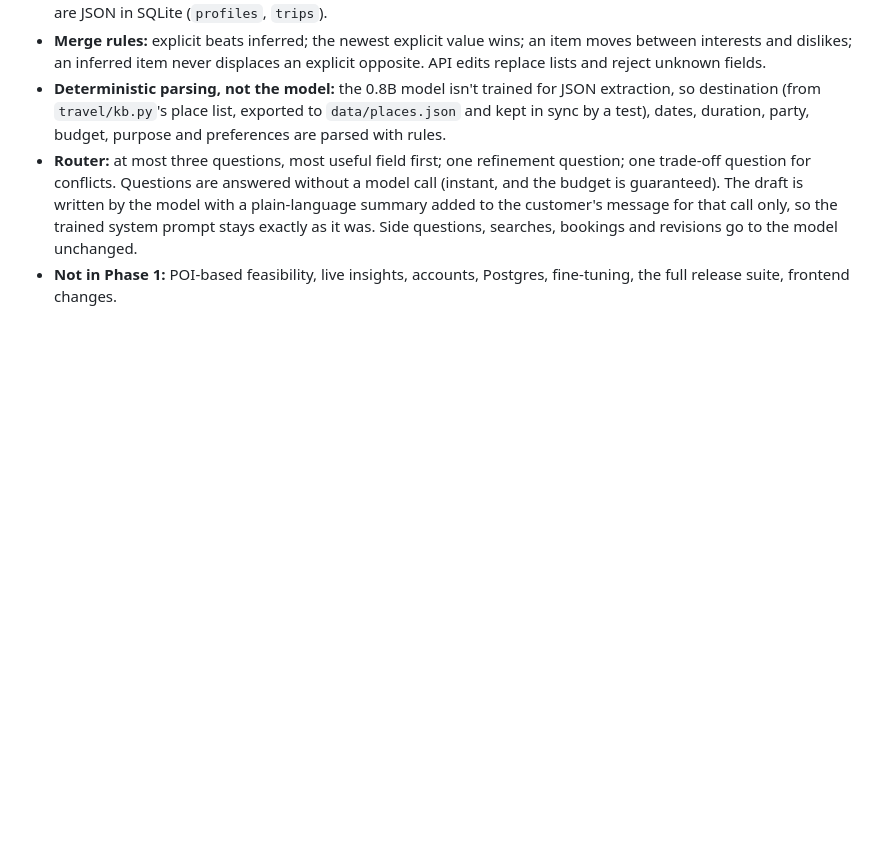
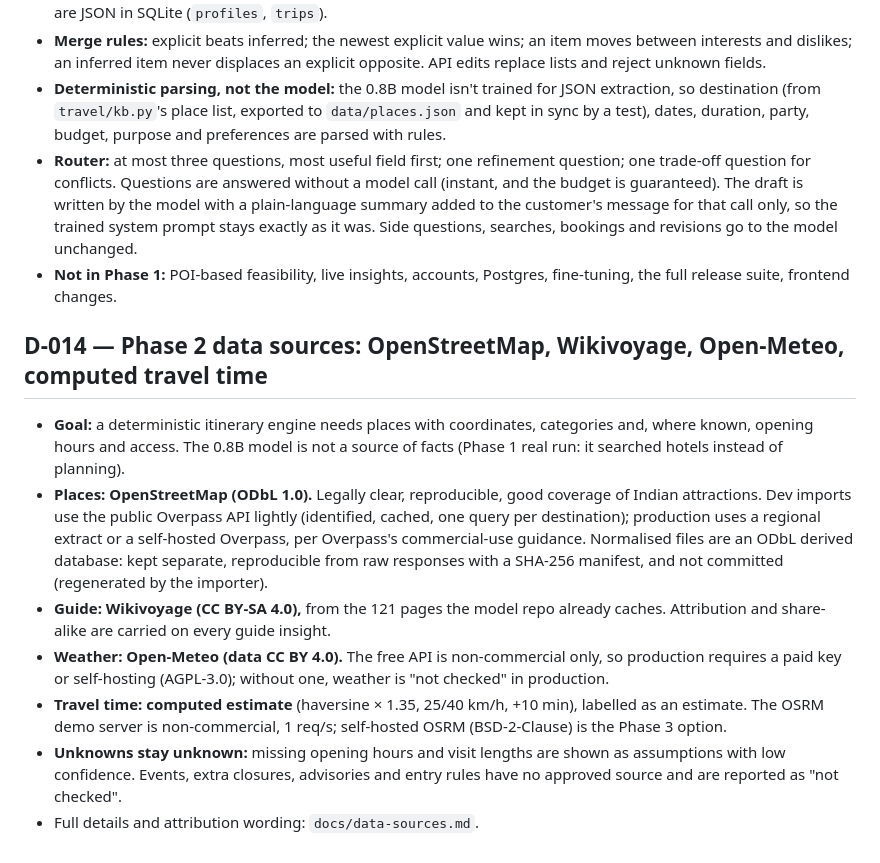
Before and after one commit to Yash3510/travel-advisor-model, a Markdown page: app/decision.md, the part around the change. GitHub-like rendering; blank space fills up the shorter version.

```diff
--- a/app/decision.md
+++ b/app/decision.md
@@ -85,3 +85,12 @@ Decisions log — newest at bottom. Never delete an entry; strike through if rev
 - **Deterministic parsing, not the model:** the 0.8B model isn't trained for JSON extraction, so destination (from `travel/kb.py`'s place list, exported to `data/places.json` and kept in sync by a test), dates, duration, party, budget, purpose and preferences are parsed with rules.
 - **Router:** at most three questions, most useful field first; one refinement question; one trade-off question for conflicts. Questions are answered without a model call (instant, and the budget is guaranteed). The draft is written by the model with a plain-language summary added to the customer's message for that call only, so the trained system prompt stays exactly as it was. Side questions, searches, bookings and revisions go to the model unchanged.
 - **Not in Phase 1:** POI-based feasibility, live insights, accounts, Postgres, fine-tuning, the full release suite, frontend changes.
+
+## D-014 — Phase 2 data sources: OpenStreetMap, Wikivoyage, Open-Meteo, computed travel time
+- **Goal:** a deterministic itinerary engine needs places with coordinates, categories and, where known, opening hours and access. The 0.8B model is not a source of facts (Phase 1 real run: it searched hotels instead of planning).
+- **Places: OpenStreetMap (ODbL 1.0).** Legally clear, reproducible, good coverage of Indian attractions. Dev imports use the public Overpass API lightly (identified, cached, one query per destination); production uses a regional extract or a self-hosted Overpass, per Overpass's commercial-use guidance. Normalised files are an ODbL derived database: kept separate, reproducible from raw responses with a SHA-256 manifest, and not committed (regenerated by the importer).
+- **Guide: Wikivoyage (CC BY-SA 4.0),** from the 121 pages the model repo already caches. Attribution and share-alike are carried on every guide insight.
+- **Weather: Open-Meteo (data CC BY 4.0).** The free API is non-commercial only, so production requires a paid key or self-hosting (AGPL-3.0); without one, weather is "not checked" in production.
+- **Travel time: computed estimate** (haversine × 1.35, 25/40 km/h, +10 min), labelled as an estimate. The OSRM demo server is non-commercial, 1 req/s; self-hosted OSRM (BSD-2-Clause) is the Phase 3 option.
+- **Unknowns stay unknown:** missing opening hours and visit lengths are shown as assumptions with low confidence. Events, extra closures, advisories and entry rules have no approved source and are reported as "not checked".
+- Full details and attribution wording: `docs/data-sources.md`.
```
Also changed, not shown: app/docs/data-sources.md (added, +66 -0 lines).
